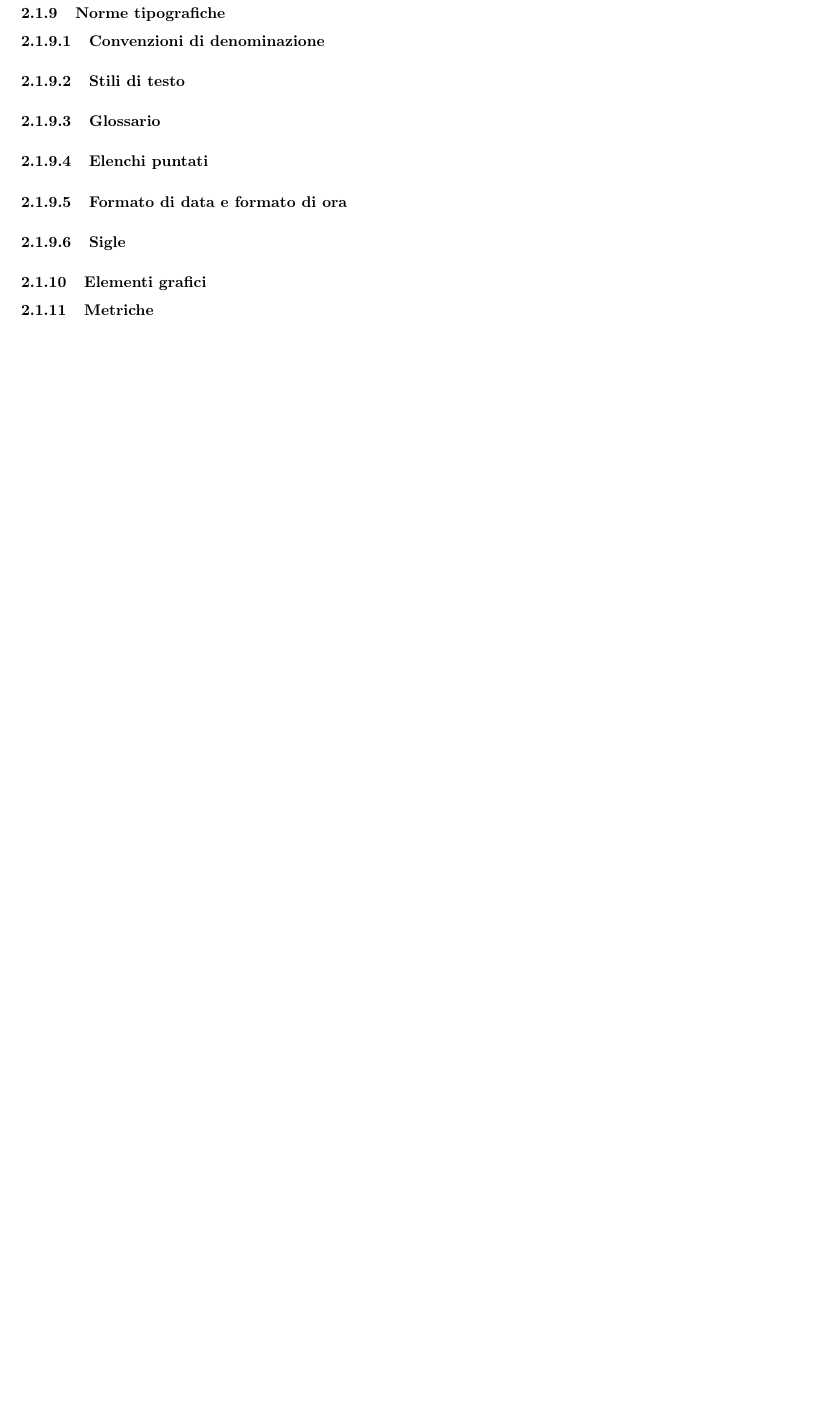
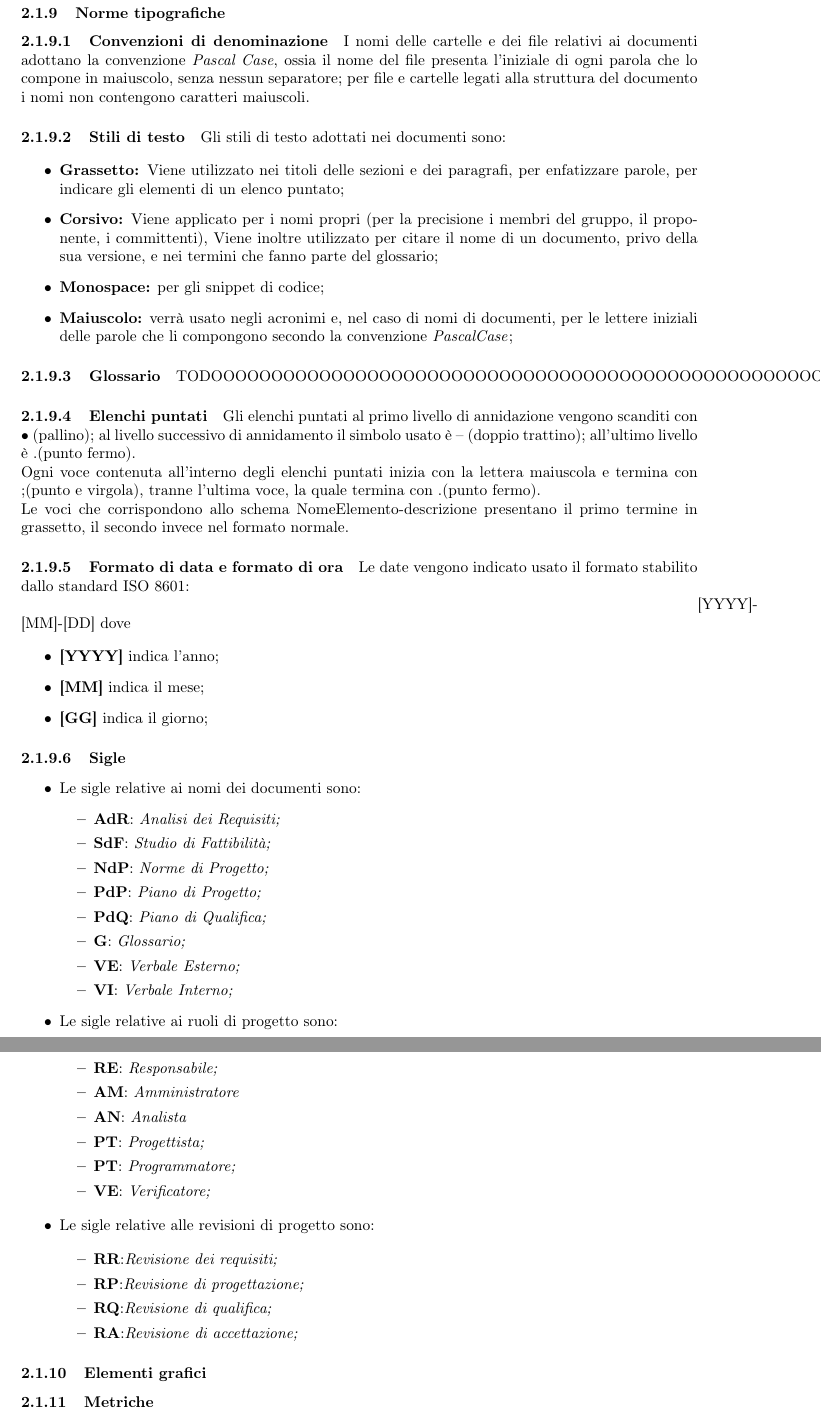
Before and after one commit to MercurySeven/project-docs, a LaTeX document (Interni/NormeProgetto/NormeProgetto.tex, which reads Interni/NormeProgetto/components/norme-c3.tex): part of page 8 of 9 before the commit and two parts of pages 8 and 9 of 11 after it, the two joined at a grey line, cut so that both start at the same text, the shorter picture padded with empty space. Compiled offline with pdfLaTeX.

Commit message:
Finito 3.1.9 (salvo per Glossario)

```diff
--- a/Interni/NormeProgetto/components/norme-c3.tex
+++ b/Interni/NormeProgetto/components/norme-c3.tex
@@ -142,16 +142,101 @@ La struttura sarà quindi la seguente:
 
 \paragraph{Convenzioni di denominazione}
 
+I nomi delle cartelle e dei file relativi ai documenti adottano la convenzione \textit{Pascal Case}, ossia il nome del file presenta l'iniziale di ogni parola che lo compone in maiuscolo, senza nessun separatore; per file e cartelle legati alla struttura del documento i nomi non contengono caratteri maiuscoli.
+
 \paragraph{Stili di testo}
+
+Gli stili di testo adottati nei documenti sono:
+
+\begin{itemize}
+
+	\item \textbf{Grassetto:} Viene utilizzato nei titoli delle sezioni e dei paragrafi, per enfatizzare parole, per indicare gli elementi di un elenco puntato;
+	\item \textbf{Corsivo:} Viene applicato per i nomi propri (per la precisione i membri del gruppo, il proponente, i committenti), Viene inoltre utilizzato per citare il nome di un documento, privo della sua versione, e nei termini che fanno parte del glossario;
+	\item \textbf{Monospace:} per gli snippet di codice;
+	\item \textbf{Maiuscolo:} verrà usato negli acronimi e, nel caso di nomi di documenti, per le lettere iniziali delle parole che li compongono secondo la convenzione \textit{PascalCase};
+
+\end{itemize}
 
 \paragraph{Glossario}
 
+TODOOOOOOOOOOOOOOOOOOOOOOOOOOOOOOOOOOOOOOOOOOOOOOOOOOOOOOOOOOOOOOOOOOOOOO
+
 \paragraph{Elenchi puntati}
+
+Gli elenchi puntati al primo livello di annidazione vengono scanditi con • (pallino); al livello successivo di annidamento il simbolo usato è -- (doppio trattino); all'ultimo livello è .(punto fermo).\newline
+Ogni voce contenuta all'interno degli elenchi puntati inizia con la lettera maiuscola e termina con ;(punto e virgola), tranne l'ultima voce, la quale termina con .(punto fermo).\newline
+Le voci che corrispondono allo schema NomeElemento-descrizione presentano il primo termine in grassetto, il secondo invece nel formato normale.
 
 \paragraph{Formato di data e formato di ora}
 
+Le date vengono indicato usato il formato stabilito dallo standard ISO 8601:\newline
+\centerline \textbf{[YYYY]-[MM]-[DD]}
+dove
+
+\begin{itemize}
+	\item \textbf{[YYYY]} indica l'anno;
+	\item \textbf{[MM]} indica il mese;
+	\item \textbf{[GG]} indica il giorno;
+\end{itemize}
+
+
+
 \paragraph{Sigle}
+\begin{itemize}
+	\item Le sigle relative ai nomi dei documenti sono:
+	\begin{itemize}
 
+		\item \textbf{AdR}: \textit{Analisi dei Requisiti;}
+
+		\item \textbf{SdF}: \textit{Studio di Fattibilità;}
+
+		\item \textbf{NdP}: \textit{Norme di Progetto;}
+
+		\item \textbf{PdP}: \textit{Piano di Progetto;}
+
+		\item \textbf{PdQ}: \textit{Piano di Qualifica;}
+
+		\item \textbf{G}: \textit{Glossario;}
+
+		\item \textbf{VE}: \textit{Verbale Esterno;}
+
+		\item \textbf{VI}: \textit{Verbale Interno;}
+
+	\end{itemize}
+
+	\item Le sigle relative ai ruoli di progetto sono:
+
+	\begin{itemize}
+
+		\item \textbf{RE}: \textit{Responsabile;}
+
+		\item \textbf{AM}: \textit{Amministratore}
+
+		\item \textbf{AN}: \textit{Analista}
+
+		\item \textbf{PT}: \textit{Progettista;}
+
+		\item \textbf{PT}: \textit{Programmatore;}
+
+		\item \textbf{VE}: \textit{Verificatore;}
+
+	\end{itemize}
+
+	\item Le sigle relative alle revisioni di progetto sono:
+
+	\begin{itemize}
+
+		\item \textbf{RR}:\textit{Revisione dei requisiti;}
+
+		\item \textbf{RP}:\textit{Revisione di progettazione;}
+
+		\item \textbf{RQ}:\textit{Revisione di qualifica;}
+
+		\item \textbf{RA}:\textit{Revisione di accettazione;}
+
+	\end{itemize}
+
+\end{itemize}
 
 \subsubsection{Elementi grafici}
 
```
Also changed, not shown: Interni/NormeProgetto/NormeProgetto.tex (+1 -1 lines).
